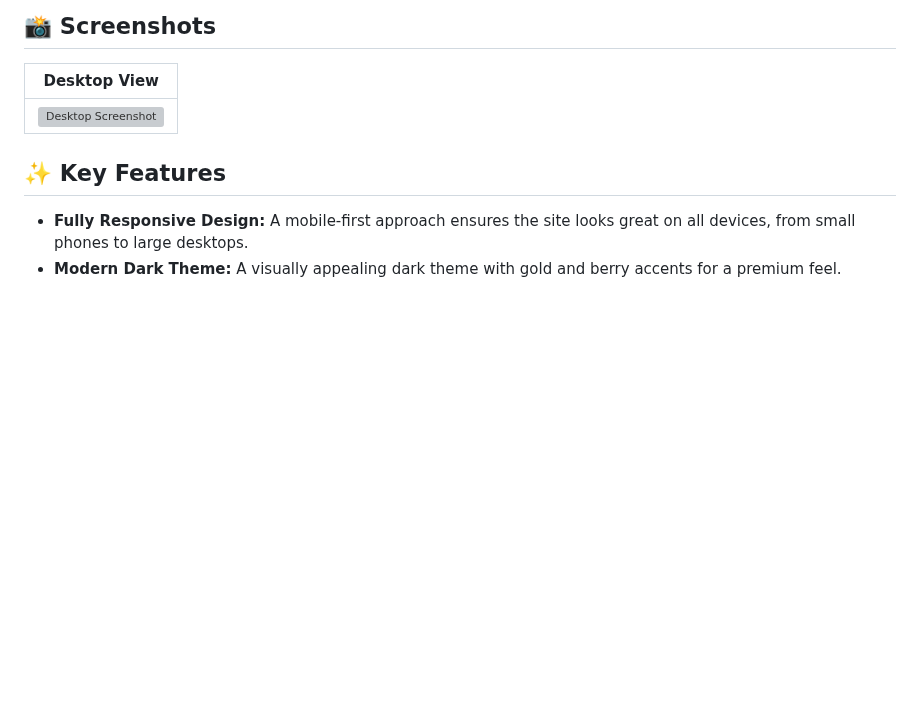
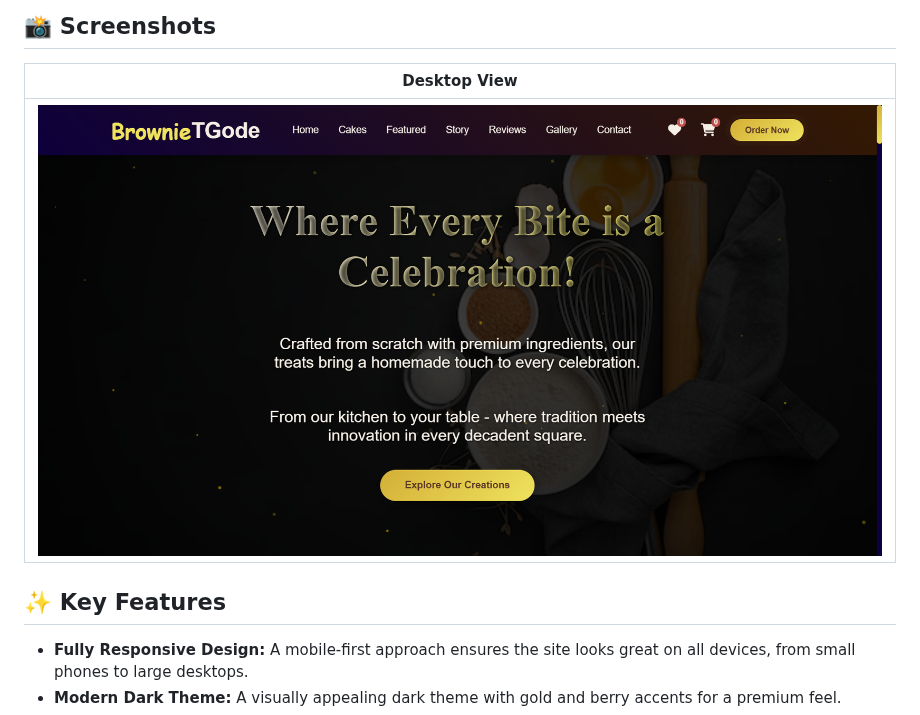
Before and after one commit to Sharan-Kumar-R/Baking-Business, a Markdown page: README.md, the part around the change. Drawn GitHub-style; blank space fills up the shorter version; grey boxes are pictures that could not be loaded.

```diff
--- a/README.md
+++ b/README.md
@@ -21,7 +21,7 @@ It showcases products like brownies and cakes, offers an e-commerce-like experie
 
 | Desktop View |
 | :---: |
-| ![Desktop Screenshot](#add) |
+| ![Desktop Screenshot](https://github.com/Sharan-Kumar-R/Baking-Business/blob/main/Desktop_View.png) |
 
 
 ## ✨ Key Features
```
